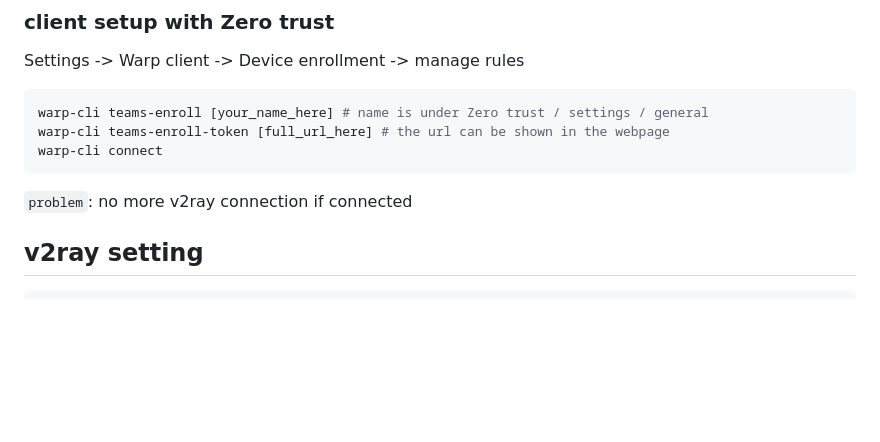
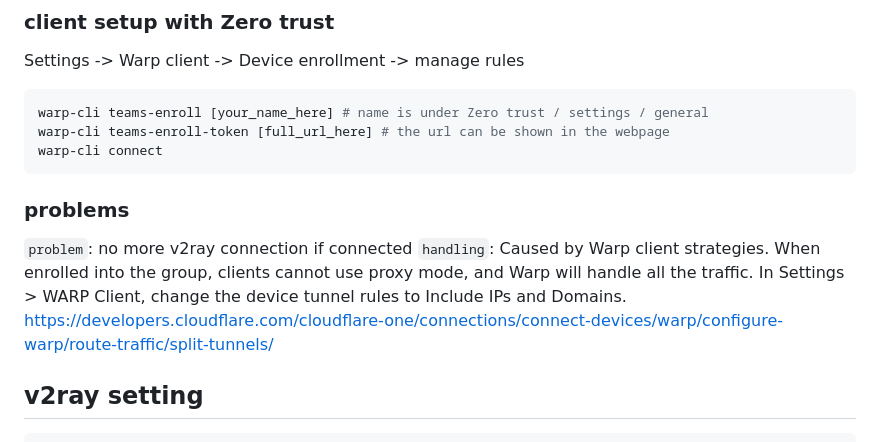
Before and after one commit to mzhyui/mzhyui.github.io, a Markdown page: warp.md, the part around the change. GitHub-like rendering; blank space fills up the shorter version.

````diff
--- a/warp.md
+++ b/warp.md
@@ -44,7 +44,12 @@ warp-cli teams-enroll [your_name_here] # name is under Zero trust / settings / g
 warp-cli teams-enroll-token [full_url_here] # the url can be shown in the webpage
 warp-cli connect
 ```
+
+### problems
 `problem`: no more v2ray connection if connected
+`handling`:
+Caused by Warp client strategies. When enrolled into the group, clients cannot use proxy mode, and Warp will handle all the traffic. In Settings > WARP Client, change the device tunnel rules to Include IPs and Domains.
+https://developers.cloudflare.com/cloudflare-one/connections/connect-devices/warp/configure-warp/route-traffic/split-tunnels/
 
 ## v2ray setting
 ```bash
````
